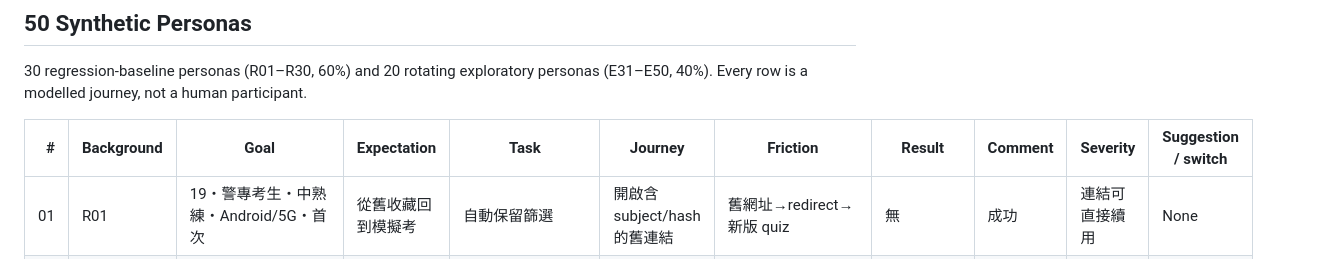
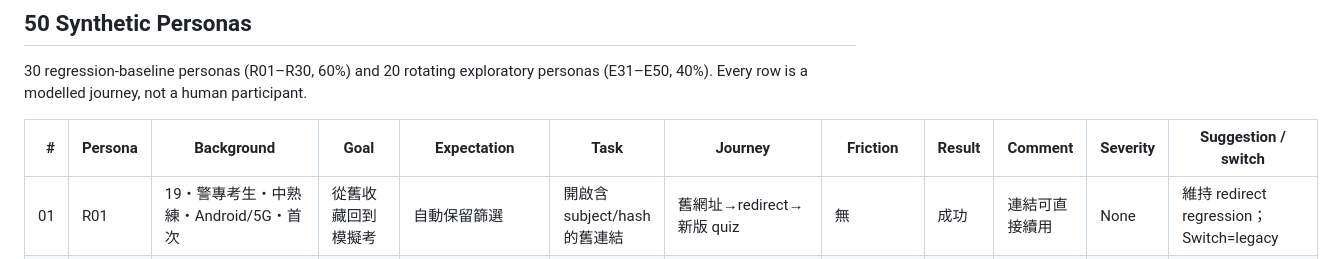
Before and after one commit to Reese-max/police-exam-practice, a Markdown page: .github/quality-audits/2026-09-09-0406-product-board-audit.md, the part around the change. GitHub-like rendering.

Commit message:
docs: fix persona audit table schema

```diff
--- a/.github/quality-audits/2026-09-09-0406-product-board-audit.md
+++ b/.github/quality-audits/2026-09-09-0406-product-board-audit.md
@@ -109,8 +109,8 @@ Cross-review consensus: **MAINTAIN/SIMPLIFY**. Minority opinion favored leaving
 
 30 regression-baseline personas (R01–R30, 60%) and 20 rotating exploratory personas (E31–E50, 40%). Every row is a modelled journey, not a human participant.
 
-| # | Background | Goal | Expectation | Task | Journey | Friction | Result | Comment | Severity | Suggestion / switch |
-|---:|---|---|---|---|---|---|---|---|---|---|
+| # | Persona | Background | Goal | Expectation | Task | Journey | Friction | Result | Comment | Severity | Suggestion / switch |
+|---:|---|---|---|---|---|---|---|---|---|---|---|
 | 01 | R01 | 19・警專考生・中熟練・Android/5G・首次 | 從舊收藏回到模擬考 | 自動保留篩選 | 開啟含 subject/hash 的舊連結 | 舊網址→redirect→新版 quiz | 無 | 成功 | 連結可直接續用 | None | 維持 redirect regression；Switch=legacy |
 | 02 | R02 | 27・重考生・高熟練・iPhone/Wi‑Fi・熟練 | 續做警察法規 | 不重新找入口 | 開啟主畫面舊書籤 | 舊網址→新版 quiz | 短暫跳轉 | 成功 | 1.2 秒可接受 | P3 | 保留清楚狀態文案；legacy |
 | 03 | R03 | 34・在職員警・中熟練・Windows/企業網路・熟練 | 利用休息時間刷題 | 舊連結不中斷 | 開啟 query 深連結 | redirect→quiz | 無 | 成功 | 查詢字串保留 | None | 持續自動測試；legacy |
```
